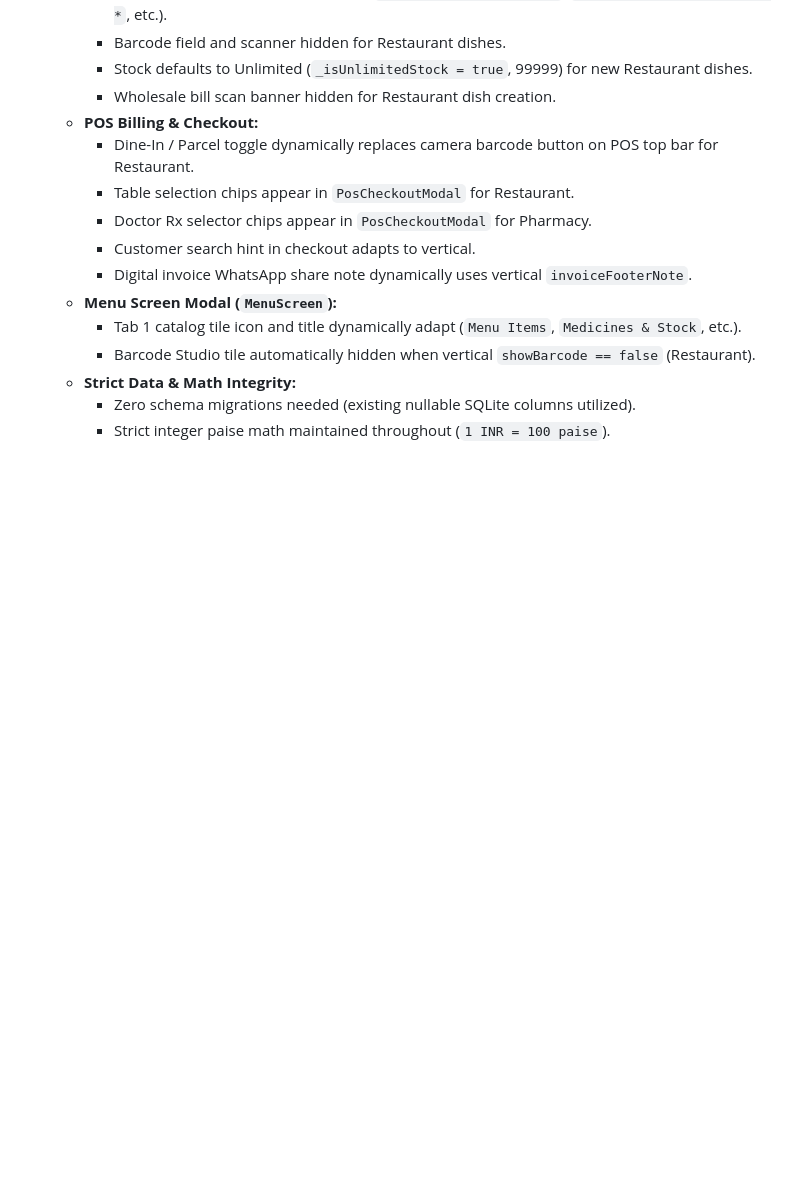
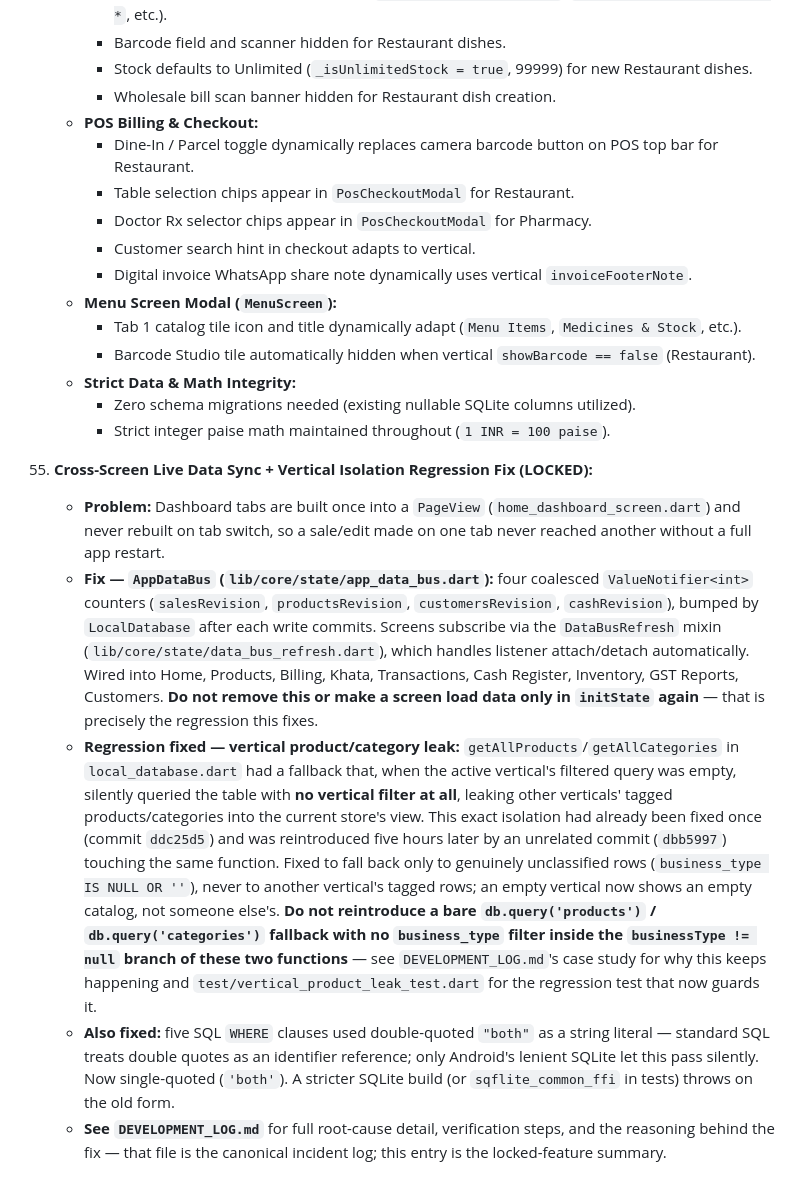
Before and after one commit to sayrahul/KamaiPlus, a Markdown page: APP_FEATURE_MEMORY.md, the part around the change. Rendered like a GitHub page; blank space fills up the shorter version.

```diff
--- a/APP_FEATURE_MEMORY.md
+++ b/APP_FEATURE_MEMORY.md
@@ -1085,3 +1085,9 @@ Comprehensive enterprise-grade retail UX upgrade suite aligned with PhonePe Busi
     - **Strict Data & Math Integrity:**
       - Zero schema migrations needed (existing nullable SQLite columns utilized).
       - Strict integer paise math maintained throughout (`1 INR = 100 paise`).
+56. **Cross-Screen Live Data Sync + Vertical Isolation Regression Fix (LOCKED):**
+    - **Problem:** Dashboard tabs are built once into a `PageView` (`home_dashboard_screen.dart`) and never rebuilt on tab switch, so a sale/edit made on one tab never reached another without a full app restart.
+    - **Fix — `AppDataBus` (`lib/core/state/app_data_bus.dart`):** four coalesced `ValueNotifier<int>` counters (`salesRevision`, `productsRevision`, `customersRevision`, `cashRevision`), bumped by `LocalDatabase` after each write commits. Screens subscribe via the `DataBusRefresh` mixin (`lib/core/state/data_bus_refresh.dart`), which handles listener attach/detach automatically. Wired into Home, Products, Billing, Khata, Transactions, Cash Register, Inventory, GST Reports, Customers. **Do not remove this or make a screen load data only in `initState` again** — that is precisely the regression this fixes.
+    - **Regression fixed — vertical product/category leak:** `getAllProducts`/`getAllCategories` in `local_database.dart` had a fallback that, when the active vertical's filtered query was empty, silently queried the table with **no vertical filter at all**, leaking other verticals' tagged products/categories into the current store's view. This exact isolation had already been fixed once (commit `ddc25d5`) and was reintroduced five hours later by an unrelated commit (`dbb5997`) touching the same function. Fixed to fall back only to genuinely unclassified rows (`business_type IS NULL OR ''`), never to another vertical's tagged rows; an empty vertical now shows an empty catalog, not someone else's. **Do not reintroduce a bare `db.query('products')` / `db.query('categories')` fallback with no `business_type` filter inside the `businessType != null` branch of these two functions** — see `DEVELOPMENT_LOG.md`'s case study for why this keeps happening and `test/vertical_product_leak_test.dart` for the regression test that now guards it.
+    - **Also fixed:** five SQL `WHERE` clauses used double-quoted `"both"` as a string literal — standard SQL treats double quotes as an identifier reference; only Android's lenient SQLite let this pass silently. Now single-quoted (`'both'`). A stricter SQLite build (or `sqflite_common_ffi` in tests) throws on the old form.
+    - **See `DEVELOPMENT_LOG.md`** for full root-cause detail, verification steps, and the reasoning behind the fix — that file is the canonical incident log; this entry is the locked-feature summary.
```
Also changed, not shown: AGENTS.md (+1 -0 lines), DEVELOPMENT_LOG.md (added, +191 -0 lines).
